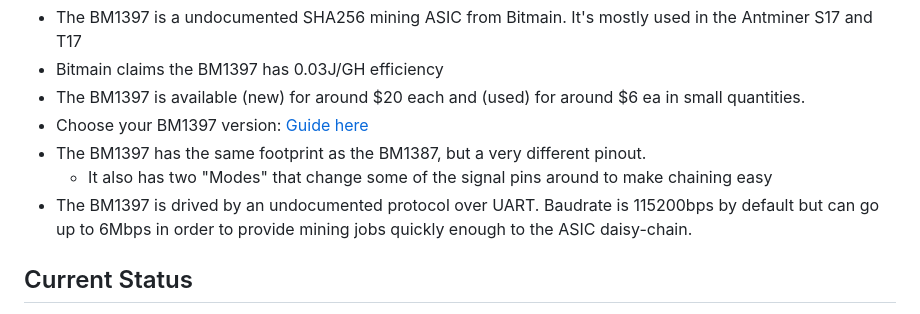
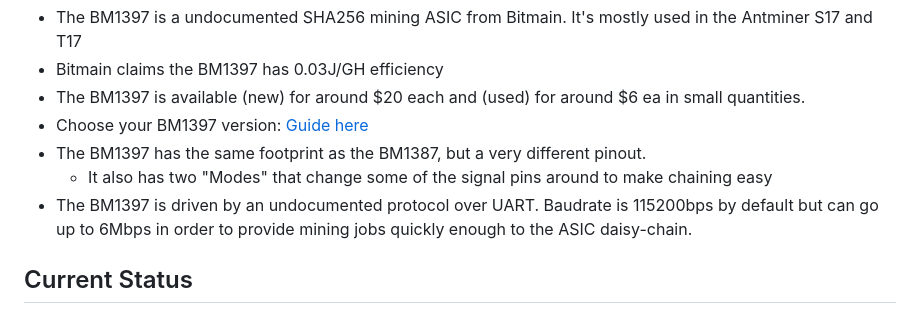
Before and after one commit to skot/bitaxe, a Markdown page: readme.md, the part around the change. GitHub-like rendering.

```diff
--- a/readme.md
+++ b/readme.md
@@ -26,7 +26,7 @@ bitaxe is the first fully open source hardware Bitcoin ASIC miner.
 - Choose your BM1397 version: [Guide here](https://d-central.tech/bm1397-ad-ag-ah-ai-antminer-17-series-chip-replacement-guide/)
 - The BM1397 has the same footprint as the BM1387, but a very different pinout.
     - It also has two "Modes" that change some of the signal pins around to make chaining easy
-- The BM1397 is drived by an undocumented protocol over UART. Baudrate is 115200bps by default but can go up to 6Mbps in order to provide mining jobs quickly enough to the ASIC daisy-chain.
+- The BM1397 is driven by an undocumented protocol over UART. Baudrate is 115200bps by default but can go up to 6Mbps in order to provide mining jobs quickly enough to the ASIC daisy-chain.
 
 ## Current Status
 - The hardware has been built and tested.
```
